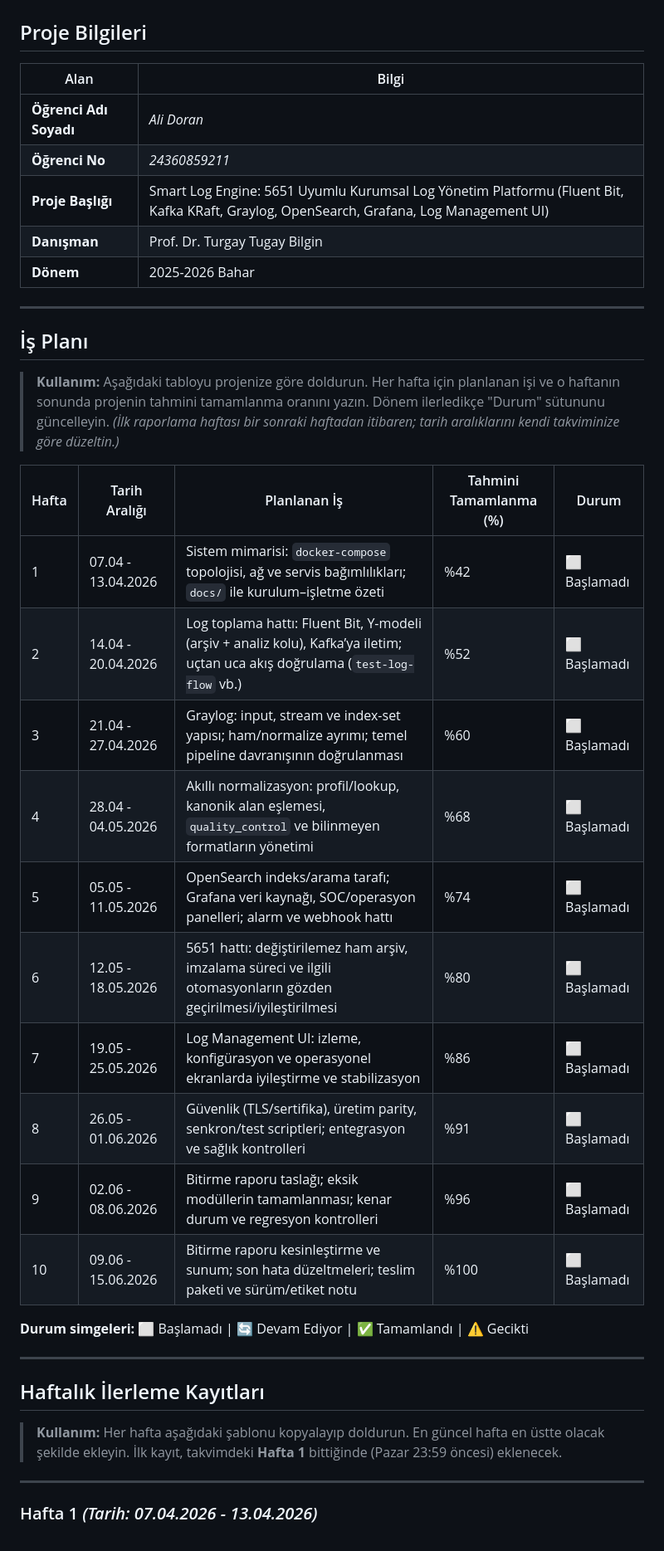
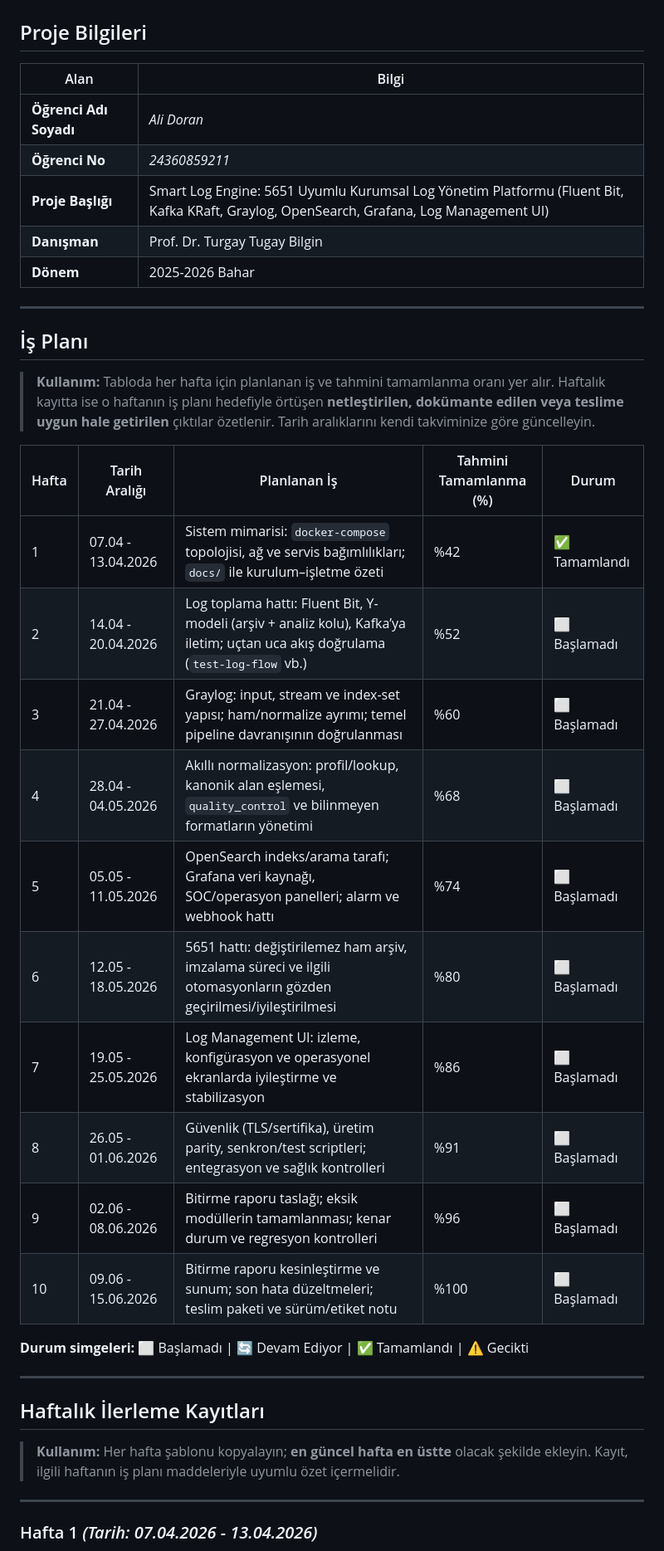
Before and after one commit to doranali/bitirme-ilerleme, a Markdown page: HAFTALIK_ILERLEME.md, the part around one of its changes. Shown at 83% size. GitHub-like rendering.

```diff
--- a/HAFTALIK_ILERLEME.md
+++ b/HAFTALIK_ILERLEME.md
@@ -2,32 +2,36 @@
 
 ## Proje Bilgileri
 
-| Alan | Bilgi |
-|------|-------|
-| **Öğrenci Adı Soyadı** | *Ali Doran* |
-| **Öğrenci No** | *24360859211* |
-| **Proje Başlığı** | Smart Log Engine: 5651 Uyumlu Kurumsal Log Yönetim Platformu (Fluent Bit, Kafka KRaft, Graylog, OpenSearch, Grafana, Log Management UI) |
-| **Danışman** | Prof. Dr. Turgay Tugay Bilgin |
-| **Dönem** | 2025-2026 Bahar |
+
+| Alan                   | Bilgi                                                                                                                                   |
+| ---------------------- | --------------------------------------------------------------------------------------------------------------------------------------- |
+| **Öğrenci Adı Soyadı** | *Ali Doran*                                                                                                                             |
+| **Öğrenci No**         | *24360859211*                                                                                                                           |
+| **Proje Başlığı**      | Smart Log Engine: 5651 Uyumlu Kurumsal Log Yönetim Platformu (Fluent Bit, Kafka KRaft, Graylog, OpenSearch, Grafana, Log Management UI) |
+| **Danışman**           | Prof. Dr. Turgay Tugay Bilgin                                                                                                           |
+| **Dönem**              | 2025-2026 Bahar                                                                                                                         |
+
 
 ---
 
 ## İş Planı
 
-> **Kullanım:** Aşağıdaki tabloyu projenize göre doldurun. Her hafta için planlanan işi ve o haftanın sonunda projenin tahmini tamamlanma oranını yazın. Dönem ilerledikçe "Durum" sütununu güncelleyin. *(İlk raporlama haftası bir sonraki haftadan itibaren; tarih aralıklarını kendi takviminize göre düzeltin.)*
+> **Kullanım:** Tabloda her hafta için planlanan iş ve tahmini tamamlanma oranı yer alır. Haftalık kayıtta ise o haftanın iş planı hedefiyle örtüşen **netleştirilen, dokümante edilen veya teslime uygun hale getirilen** çıktılar özetlenir. Tarih aralıklarını kendi takviminize göre güncelleyin.
 
-| Hafta | Tarih Aralığı | Planlanan İş | Tahmini Tamamlanma (%) | Durum |
-|-------|---------------|--------------|------------------------|-------|
-| 1 | 07.04 - 13.04.2026 | Sistem mimarisi: `docker-compose` topolojisi, ağ ve servis bağımlılıkları; `docs/` ile kurulum–işletme özeti | %42 | ⬜ Başlamadı |
-| 2 | 14.04 - 20.04.2026 | Log toplama hattı: Fluent Bit, Y-modeli (arşiv + analiz kolu), Kafka’ya iletim; uçtan uca akış doğrulama (`test-log-flow` vb.) | %52 | ⬜ Başlamadı |
-| 3 | 21.04 - 27.04.2026 | Graylog: input, stream ve index-set yapısı; ham/normalize ayrımı; temel pipeline davranışının doğrulanması | %60 | ⬜ Başlamadı |
-| 4 | 28.04 - 04.05.2026 | Akıllı normalizasyon: profil/lookup, kanonik alan eşlemesi, `quality_control` ve bilinmeyen formatların yönetimi | %68 | ⬜ Başlamadı |
-| 5 | 05.05 - 11.05.2026 | OpenSearch indeks/arama tarafı; Grafana veri kaynağı, SOC/operasyon panelleri; alarm ve webhook hattı | %74 | ⬜ Başlamadı |
-| 6 | 12.05 - 18.05.2026 | 5651 hattı: değiştirilemez ham arşiv, imzalama süreci ve ilgili otomasyonların gözden geçirilmesi/iyileştirilmesi | %80 | ⬜ Başlamadı |
-| 7 | 19.05 - 25.05.2026 | Log Management UI: izleme, konfigürasyon ve operasyonel ekranlarda iyileştirme ve stabilizasyon | %86 | ⬜ Başlamadı |
-| 8 | 26.05 - 01.06.2026 | Güvenlik (TLS/sertifika), üretim parity, senkron/test scriptleri; entegrasyon ve sağlık kontrolleri | %91 | ⬜ Başlamadı |
-| 9 | 02.06 - 08.06.2026 | Bitirme raporu taslağı; eksik modüllerin tamamlanması; kenar durum ve regresyon kontrolleri | %96 | ⬜ Başlamadı |
-| 10 | 09.06 - 15.06.2026 | Bitirme raporu kesinleştirme ve sunum; son hata düzeltmeleri; teslim paketi ve sürüm/etiket notu | %100 | ⬜ Başlamadı |
+
+| Hafta | Tarih Aralığı      | Planlanan İş                                                                                                                   | Tahmini Tamamlanma (%) | Durum       |
+| ----- | ------------------ | ------------------------------------------------------------------------------------------------------------------------------ | ---------------------- | ----------- |
+| 1     | 07.04 - 13.04.2026 | Sistem mimarisi: `docker-compose` topolojisi, ağ ve servis bağımlılıkları; `docs/` ile kurulum–işletme özeti                   | %42                    | ✅ Tamamlandı |
+| 2     | 14.04 - 20.04.2026 | Log toplama hattı: Fluent Bit, Y-modeli (arşiv + analiz kolu), Kafka’ya iletim; uçtan uca akış doğrulama (`test-log-flow` vb.) | %52                    | ⬜ Başlamadı |
+| 3     | 21.04 - 27.04.2026 | Graylog: input, stream ve index-set yapısı; ham/normalize ayrımı; temel pipeline davranışının doğrulanması                     | %60                    | ⬜ Başlamadı |
+| 4     | 28.04 - 04.05.2026 | Akıllı normalizasyon: profil/lookup, kanonik alan eşlemesi, `quality_control` ve bilinmeyen formatların yönetimi               | %68                    | ⬜ Başlamadı |
+| 5     | 05.05 - 11.05.2026 | OpenSearch indeks/arama tarafı; Grafana veri kaynağı, SOC/operasyon panelleri; alarm ve webhook hattı                          | %74                    | ⬜ Başlamadı |
+| 6     | 12.05 - 18.05.2026 | 5651 hattı: değiştirilemez ham arşiv, imzalama süreci ve ilgili otomasyonların gözden geçirilmesi/iyileştirilmesi              | %80                    | ⬜ Başlamadı |
+| 7     | 19.05 - 25.05.2026 | Log Management UI: izleme, konfigürasyon ve operasyonel ekranlarda iyileştirme ve stabilizasyon                                | %86                    | ⬜ Başlamadı |
+| 8     | 26.05 - 01.06.2026 | Güvenlik (TLS/sertifika), üretim parity, senkron/test scriptleri; entegrasyon ve sağlık kontrolleri                            | %91                    | ⬜ Başlamadı |
+| 9     | 02.06 - 08.06.2026 | Bitirme raporu taslağı; eksik modüllerin tamamlanması; kenar durum ve regresyon kontrolleri                                    | %96                    | ⬜ Başlamadı |
+| 10    | 09.06 - 15.06.2026 | Bitirme raporu kesinleştirme ve sunum; son hata düzeltmeleri; teslim paketi ve sürüm/etiket notu                               | %100                   | ⬜ Başlamadı |
+
 
 **Durum simgeleri:** ⬜ Başlamadı | 🔄 Devam Ediyor | ✅ Tamamlandı | ⚠️ Gecikti
 
@@ -35,7 +39,7 @@
 
 ## Haftalık İlerleme Kayıtları
 
-> **Kullanım:** Her hafta aşağıdaki şablonu kopyalayıp doldurun. En güncel hafta en üstte olacak şekilde ekleyin. İlk kayıt, takvimdeki **Hafta 1** bittiğinde (Pazar 23:59 öncesi) eklenecek.
+> **Kullanım:** Her hafta şablonu kopyalayın; **en güncel hafta en üstte** olacak şekilde ekleyin. Kayıt, ilgili haftanın iş planı maddeleriyle uyumlu özet içermelidir.
 
 ---
 
```
Also changed, not shown: other parts of HAFTALIK_ILERLEME.md (+14 -27 lines).
